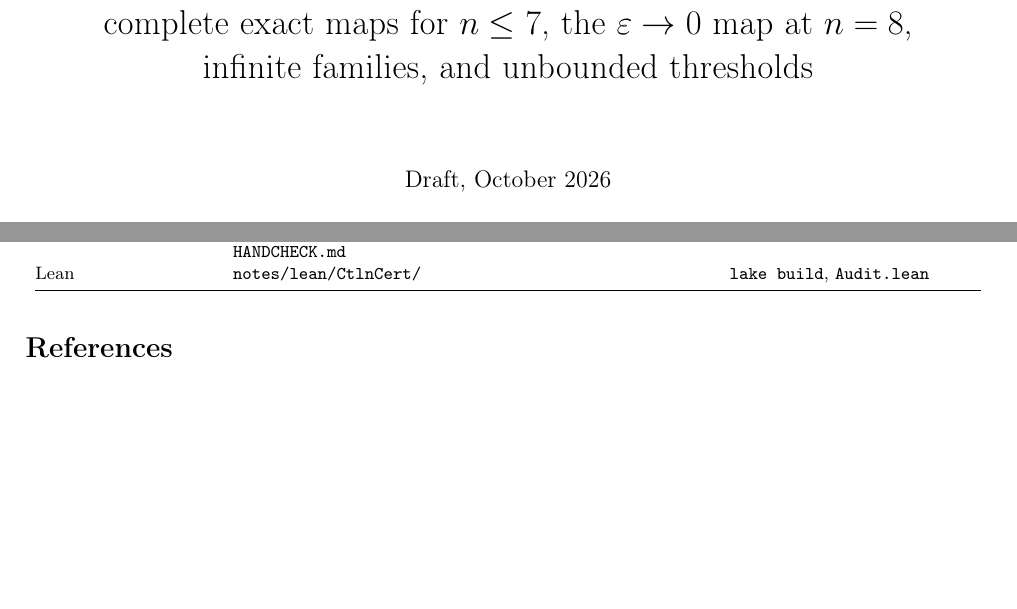
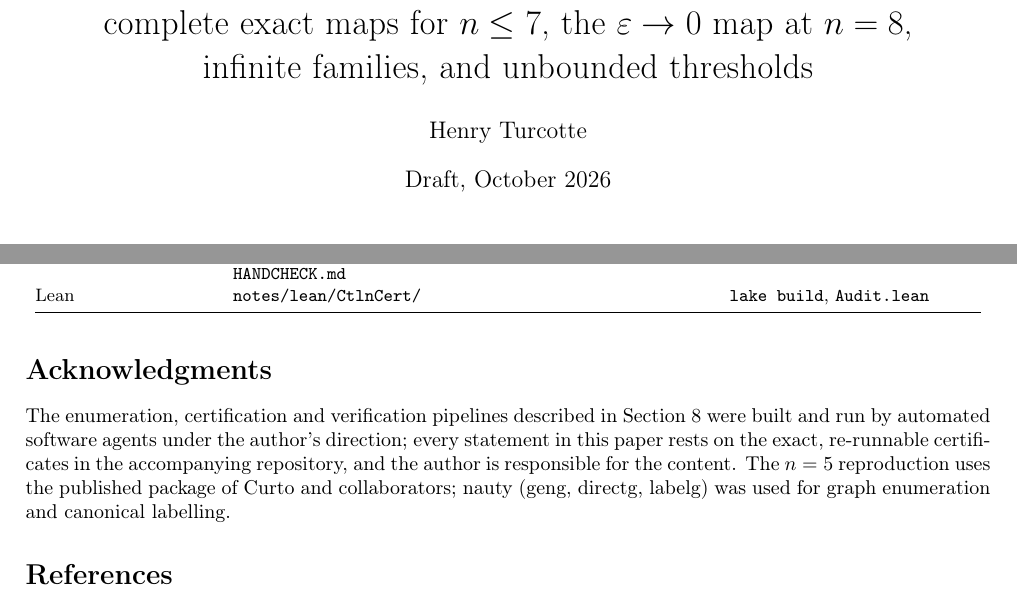
Before and after one commit to hturcotte1/CLTN, a LaTeX paper (notes/paper/paper.tex): two parts of pages 1 and 30 of 30, joined at a grey line, cut so that both start at the same text, the shorter picture padded with empty space. Compiled offline with pdfLaTeX.

Commit message:
Paper: author set (Henry Turcotte), acknowledgments with automation disclosure; rebuilt
Co-Authored-By: Claude Fable 5.1 <noreply@anthropic.com>
Claude-Session: https://claude.ai/code/session_01W9KhFwNapBjm91tofywDXi

```diff
--- a/notes/paper/paper.tex
+++ b/notes/paper/paper.tex
@@ -34,7 +34,7 @@
 
 \title{The target-free clique conjecture for threshold-linear networks:\\
 complete exact maps for $n\le 7$, the $\eps\to0$ map at $n=8$,\\ infinite families, and unbounded thresholds}
-\author{}
+\author{Henry Turcotte}
 \date{Draft, October 2026}
 
 \begin{document}
@@ -1510,6 +1510,10 @@ Lean & \cf{notes/lean/CtlnCert/} & \texttt{lake build}, \texttt{Audit.lean}\\
 
 {\small
 \bibliographystyle{plain}
+
+\section*{Acknowledgments}
+The enumeration, certification and verification pipelines described in Section~\ref{sec:verification} were built and run by automated software agents under the author's direction; every statement in this paper rests on the exact, re-runnable certificates in the accompanying repository, and the author is responsible for the content. The $n=5$ reproduction uses the published package of Curto and collaborators; nauty (geng, directg, labelg) was used for graph enumeration and canonical labelling.
+
 \bibliography{refs}
 }
 
```
Also changed, not shown: notes/paper/paper.pdf.
